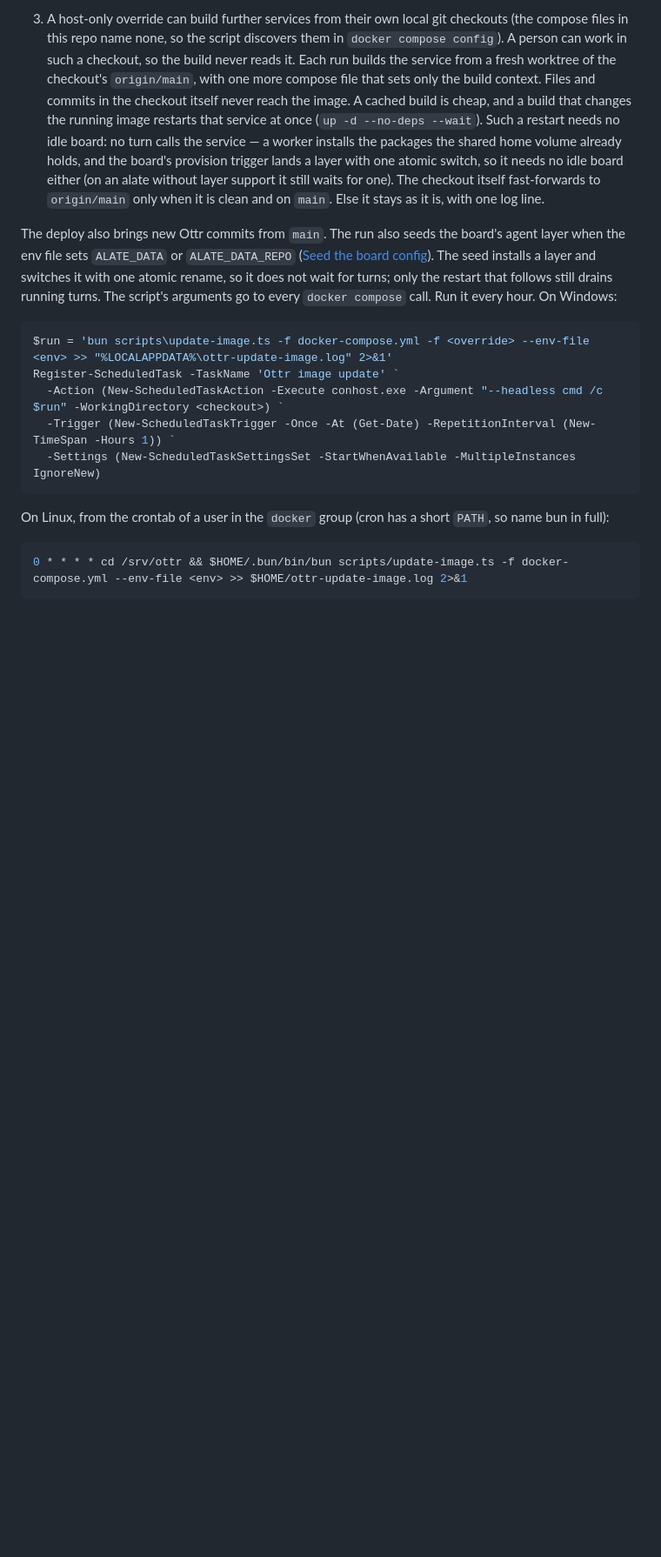
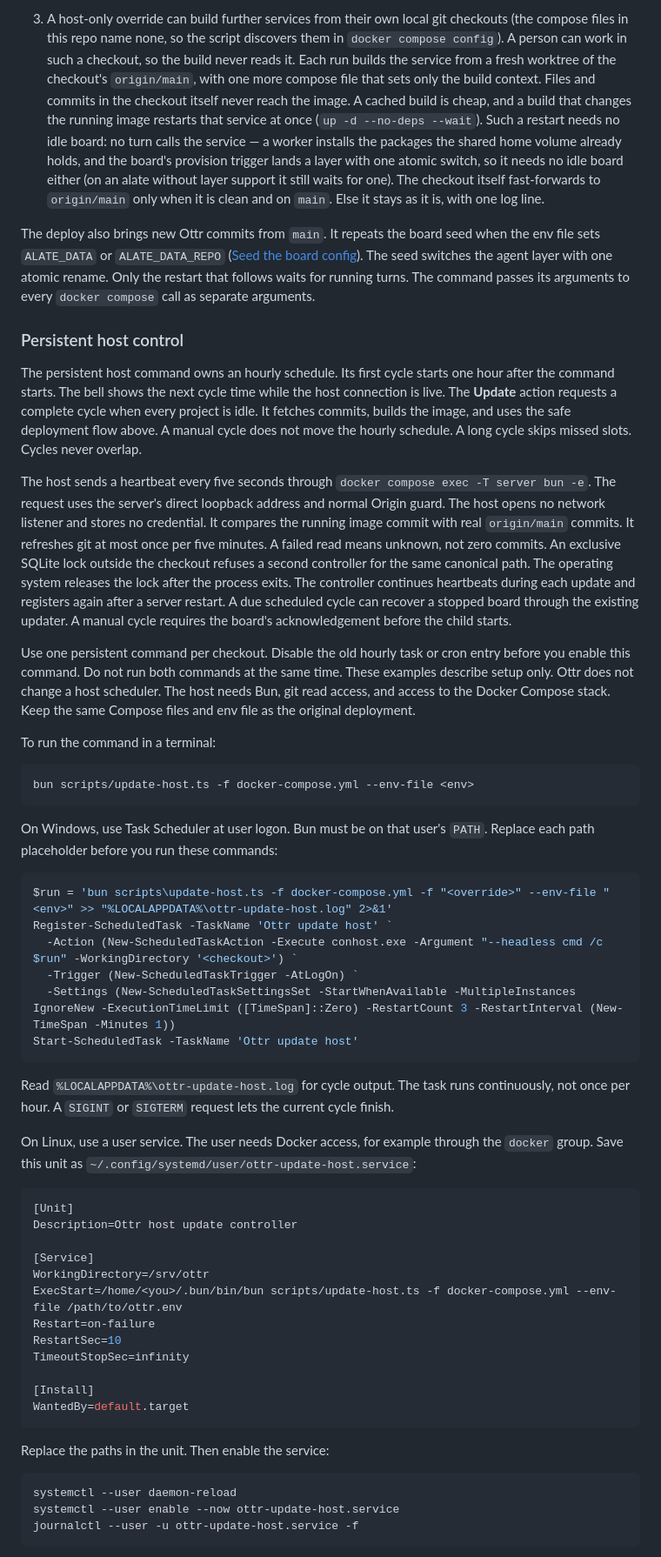
Before and after one commit to ottr-ai/ottr, a Markdown page: docs/WORKERS.md, the part around one of its changes. Shown at 87% size. GitHub-like rendering; blank space fills up the shorter version.

````diff
--- a/docs/WORKERS.md
+++ b/docs/WORKERS.md
@@ -217,25 +215,82 @@ omp. Two parts do the work:
    fast-forwards to `origin/main` only when it is clean and on `main`. Else it stays as it
    is, with one log line.
 
-The deploy also brings new Ottr commits from `main`. The run also seeds the board's agent
-layer when the env file sets `ALATE_DATA` or `ALATE_DATA_REPO`
-([Seed the board config](#seed-the-board-config)). The seed installs a layer and switches
-it with one atomic rename, so it does not wait for turns; only the restart that follows
-still drains running turns. The script's arguments go to
-every `docker compose` call. Run it every hour. On Windows:
+The deploy also brings new Ottr commits from `main`. It repeats the board seed when
+the env file sets `ALATE_DATA` or `ALATE_DATA_REPO`
+([Seed the board config](#seed-the-board-config)). The seed switches the agent layer
+with one atomic rename. Only the restart that follows waits for running turns.
+The command passes its arguments to every `docker compose` call as separate arguments.
+
+### Persistent host control
+
+The persistent host command owns an hourly schedule. Its first cycle starts one hour
+after the command starts. The bell shows the next cycle time while the host connection
+is live. The **Update** action requests a complete cycle when every project is idle.
+It fetches commits, builds the image, and uses the safe deployment flow above.
+A manual cycle does not move the hourly schedule. A long cycle skips missed slots.
+Cycles never overlap.
+
+The host sends a heartbeat every five seconds through `docker compose exec -T server bun -e`.
+The request uses the server's direct loopback address and normal Origin guard.
+The host opens no network listener and stores no credential.
+It compares the running image commit with real `origin/main` commits.
+It refreshes git at most once per five minutes. A failed read means unknown, not zero commits.
+An exclusive SQLite lock outside the checkout refuses a second controller for the same canonical path.
+The operating system releases the lock after the process exits.
+The controller continues heartbeats during each update and registers again after a server restart.
+A due scheduled cycle can recover a stopped board through the existing updater.
+A manual cycle requires the board's acknowledgement before the child starts.
+
+Use one persistent command per checkout. Disable the old hourly task or cron entry
+before you enable this command. Do not run both commands at the same time.
+These examples describe setup only. Ottr does not change a host scheduler.
+The host needs Bun, git read access, and access to the Docker Compose stack.
+Keep the same Compose files and env file as the original deployment.
+
+To run the command in a terminal:
+
+```sh
+bun scripts/update-host.ts -f docker-compose.yml --env-file <env>
+```
+
+On Windows, use Task Scheduler at user logon. Bun must be on that user's `PATH`.
+Replace each path placeholder before you run these commands:
 
 ```powershell
-$run = 'bun scripts\update-image.ts -f docker-compose.yml -f <override> --env-file <env> >> "%LOCALAPPDATA%\ottr-update-image.log" 2>&1'
-Register-ScheduledTask -TaskName 'Ottr image update' `
-  -Action (New-ScheduledTaskAction -Execute conhost.exe -Argument "--headless cmd /c $run" -WorkingDirectory <checkout>) `
-  -Trigger (New-ScheduledTaskTrigger -Once -At (Get-Date) -RepetitionInterval (New-TimeSpan -Hours 1)) `
-  -Settings (New-ScheduledTaskSettingsSet -StartWhenAvailable -MultipleInstances IgnoreNew)
+$run = 'bun scripts\update-host.ts -f docker-compose.yml -f "<override>" --env-file "<env>" >> "%LOCALAPPDATA%\ottr-update-host.log" 2>&1'
+Register-ScheduledTask -TaskName 'Ottr update host' `
+  -Action (New-ScheduledTaskAction -Execute conhost.exe -Argument "--headless cmd /c $run" -WorkingDirectory '<checkout>') `
+  -Trigger (New-ScheduledTaskTrigger -AtLogOn) `
+  -Settings (New-ScheduledTaskSettingsSet -StartWhenAvailable -MultipleInstances IgnoreNew -ExecutionTimeLimit ([TimeSpan]::Zero) -RestartCount 3 -RestartInterval (New-TimeSpan -Minutes 1))
+Start-ScheduledTask -TaskName 'Ottr update host'
 ```
 
-On Linux, from the crontab of a user in the `docker` group (cron has a short `PATH`,
-so name bun in full):
+Read `%LOCALAPPDATA%\ottr-update-host.log` for cycle output. The task runs continuously,
+not once per hour. A `SIGINT` or `SIGTERM` request lets the current cycle finish.
+
+On Linux, use a user service. The user needs Docker access, for example through the
+`docker` group. Save this unit as `~/.config/systemd/user/ottr-update-host.service`:
+
+```ini
+[Unit]
+Description=Ottr host update controller
+
+[Service]
+WorkingDirectory=/srv/ottr
+ExecStart=/home/<you>/.bun/bin/bun scripts/update-host.ts -f docker-compose.yml --env-file /path/to/ottr.env
+Restart=on-failure
+RestartSec=10
+TimeoutStopSec=infinity
+
+[Install]
+WantedBy=default.target
+```
+
+Replace the paths in the unit. Then enable the service:
 
 ```sh
-0 * * * * cd /srv/ottr && $HOME/.bun/bin/bun scripts/update-image.ts -f docker-compose.yml --env-file <env> >> $HOME/ottr-update-image.log 2>&1
+systemctl --user daemon-reload
+systemctl --user enable --now ottr-update-host.service
+journalctl --user -u ottr-update-host.service -f
 ```
 
````
Also changed, not shown: other parts of docs/WORKERS.md (+23 -16 lines), README.md (+8 -0 lines), docs/specs/update-cycle-control.md (added, +144 -0 lines), .github/assets/screenshot.png, 11 other files.
